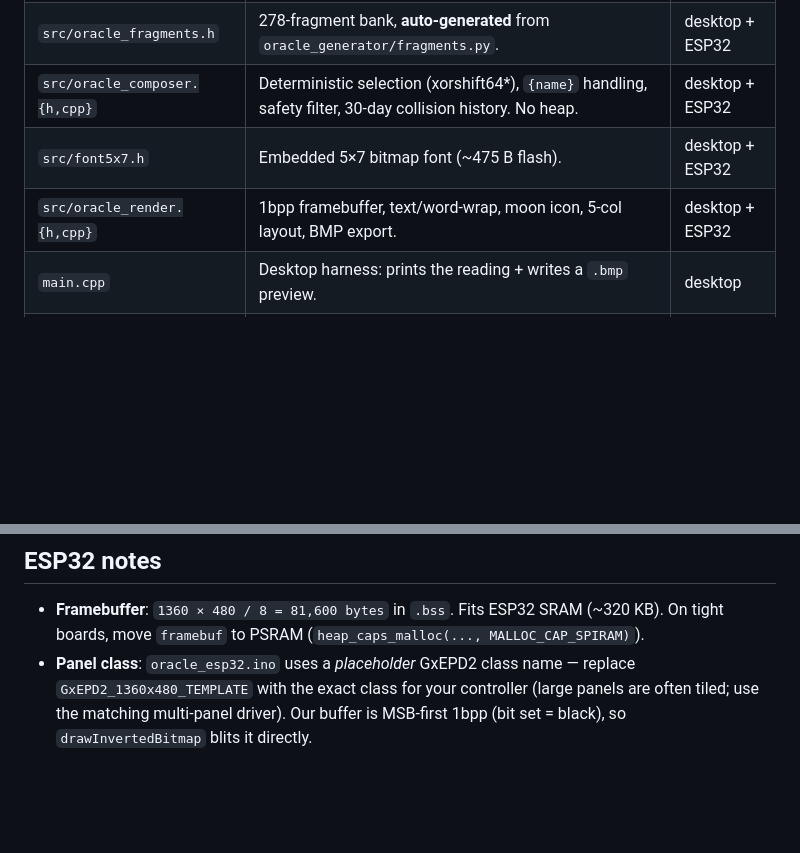
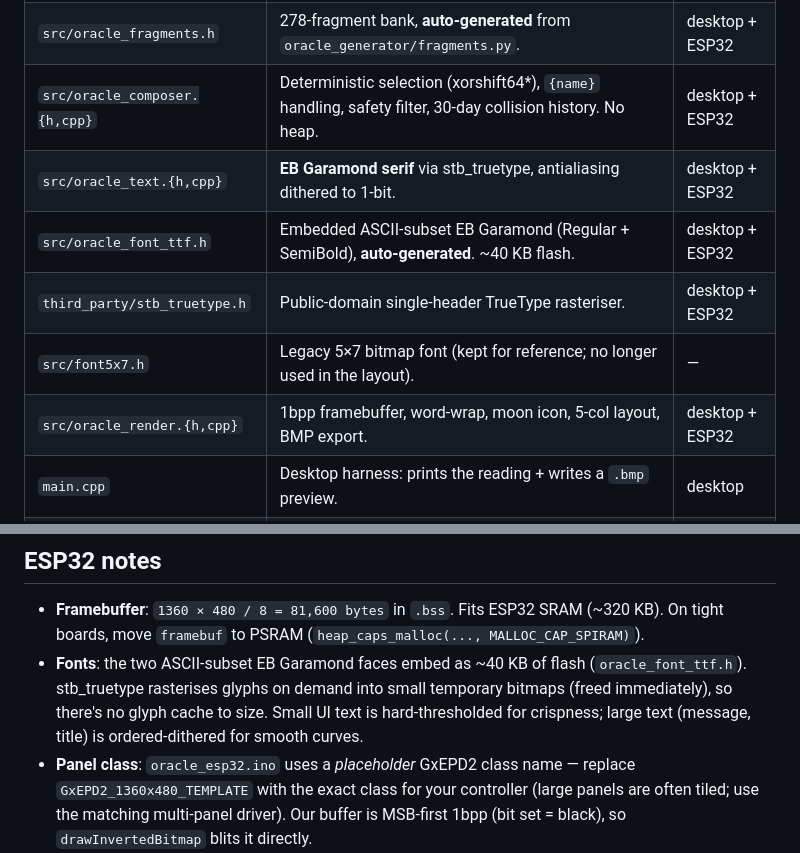
Before and after one commit to Noptus/almanac, a Markdown page: firmware/README.md, 2 parts joined by grey strips. Drawn GitHub-style; blank space fills up the shorter version.

```diff
--- a/firmware/README.md
+++ b/firmware/README.md
@@ -10,8 +10,11 @@ driving a **1360×480 1-bit e-ink** panel laid out as **5 columns × 1 row**.
 | `src/oracle_astro.{h,cpp}` | Meeus-style astronomy (moon phase, signs, retrogrades, seasons, seed). Pure `<cmath>` + integer math. | desktop + ESP32 |
 | `src/oracle_fragments.h` | 278-fragment bank, **auto-generated** from `oracle_generator/fragments.py`. | desktop + ESP32 |
 | `src/oracle_composer.{h,cpp}` | Deterministic selection (xorshift64\*), `{name}` handling, safety filter, 30-day collision history. No heap. | desktop + ESP32 |
-| `src/font5x7.h` | Embedded 5×7 bitmap font (~475 B flash). | desktop + ESP32 |
-| `src/oracle_render.{h,cpp}` | 1bpp framebuffer, text/word-wrap, moon icon, 5-col layout, BMP export. | desktop + ESP32 |
+| `src/oracle_text.{h,cpp}` | **EB Garamond serif** via stb_truetype, antialiasing dithered to 1-bit. | desktop + ESP32 |
+| `src/oracle_font_ttf.h` | Embedded ASCII-subset EB Garamond (Regular + SemiBold), **auto-generated**. ~40 KB flash. | desktop + ESP32 |
+| `third_party/stb_truetype.h` | Public-domain single-header TrueType rasteriser. | desktop + ESP32 |
+| `src/font5x7.h` | Legacy 5×7 bitmap font (kept for reference; no longer used in the layout). | — |
+| `src/oracle_render.{h,cpp}` | 1bpp framebuffer, word-wrap, moon icon, 5-col layout, BMP export. | desktop + ESP32 |
 | `main.cpp` | Desktop harness: prints the reading + writes a `.bmp` preview. | desktop |
 | `esp32/oracle_esp32.ino` | Thin on-device wrapper: RTC → render → blit to GxEPD2 → deep-sleep 24h. | ESP32 |
 
@@ -42,6 +45,11 @@ script does this automatically) so the two platforms can't drift.
 - **Framebuffer**: `1360 × 480 / 8 = 81,600 bytes` in `.bss`. Fits ESP32 SRAM
   (~320 KB). On tight boards, move `framebuf` to PSRAM (`heap_caps_malloc(...,
   MALLOC_CAP_SPIRAM)`).
+- **Fonts**: the two ASCII-subset EB Garamond faces embed as ~40 KB of flash
+  (`oracle_font_ttf.h`). stb_truetype rasterises glyphs on demand into small
+  temporary bitmaps (freed immediately), so there's no glyph cache to size.
+  Small UI text is hard-thresholded for crispness; large text (message, title)
+  is ordered-dithered for smooth curves.
 - **Panel class**: `oracle_esp32.ino` uses a *placeholder* GxEPD2 class name —
   replace `GxEPD2_1360x480_TEMPLATE` with the exact class for your controller
   (large panels are often tiled; use the matching multi-panel driver). Our
```
Also changed, not shown: README.md (+12 -2 lines), images/sample-first-quarter.png, images/sample-mercury-retrograde.png, images/sample-new-moon.png, images/sample-spring-equinox.png, images/sample-winter-solstice.png, 11 other files.
